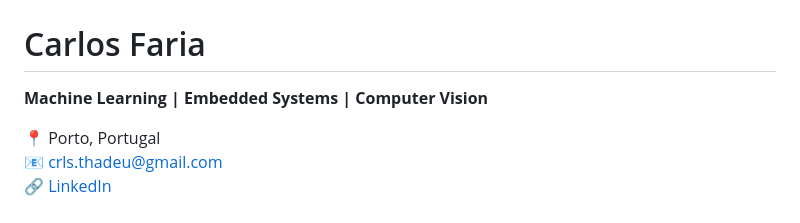
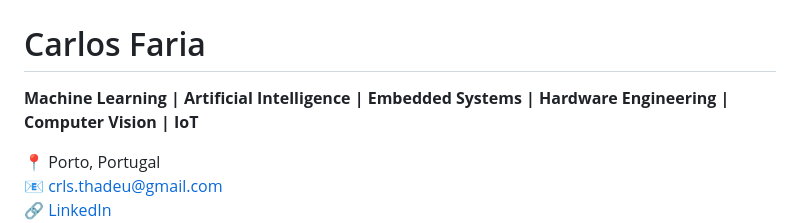
Before and after one commit to cthadeufaria/cthadeufaria.github.io, a Markdown page: README.md, the part around the change. Rendered like a GitHub page.

Commit message:
new top description

```diff
--- a/README.md
+++ b/README.md
@@ -6,7 +6,7 @@ title: Carlos Faria – AI & Embedded Systems Engineer
 ---
 
 # Carlos Faria
-**Machine Learning | Embedded Systems | Computer Vision**
+**Machine Learning | Artificial Intelligence | Embedded Systems | Hardware Engineering | Computer Vision | IoT**
 
 📍 Porto, Portugal
 📧 [crls.thadeu@gmail.com](mailto:crls.thadeu@gmail.com)
```
